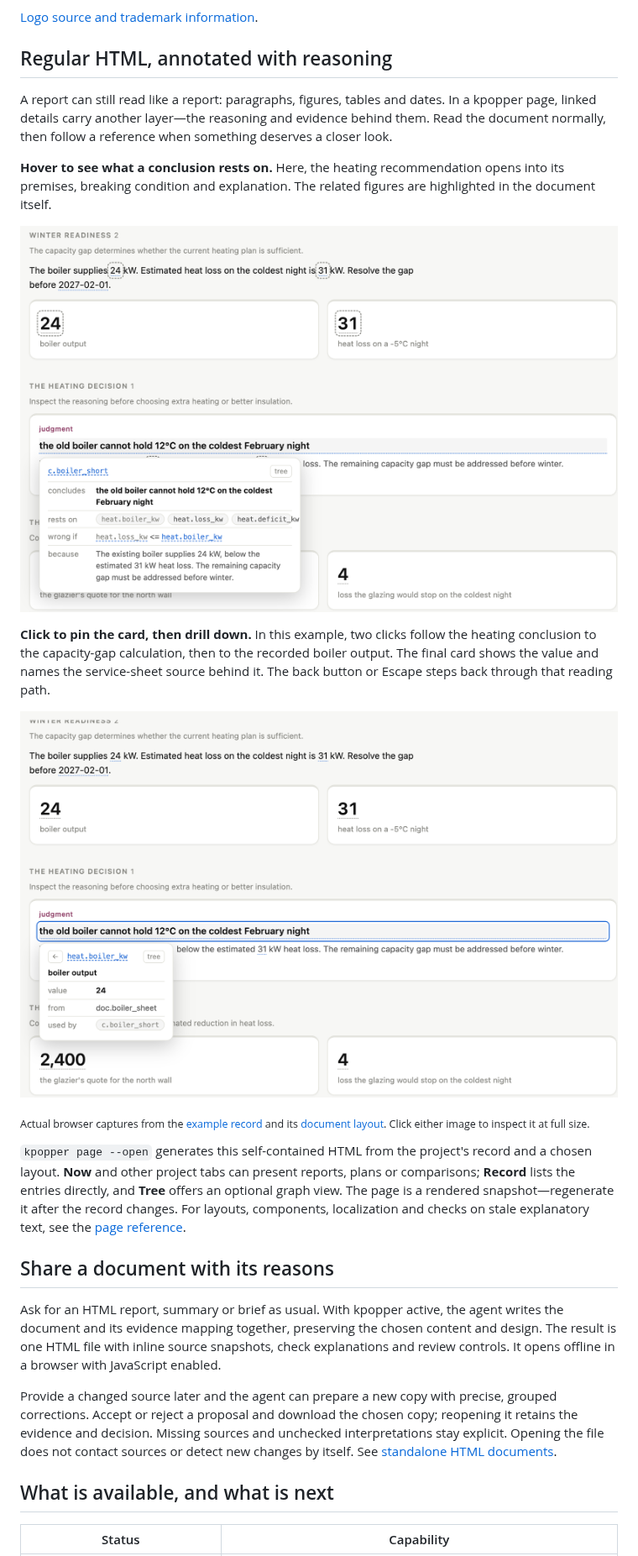
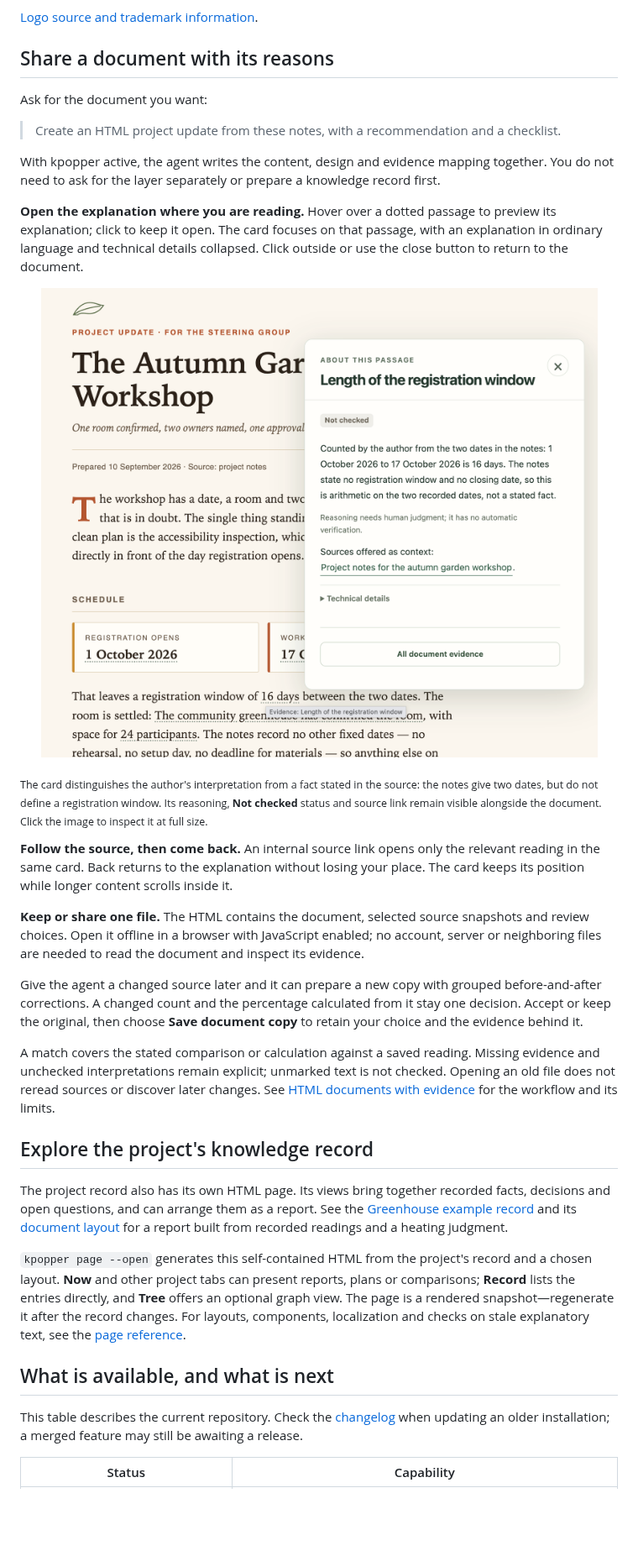
Before and after one commit to ilanbm/kpopper, a Markdown page: README.md, the part around one of its changes. Shown at 84% size. Drawn GitHub-style; pictures changed too: assets/standalone-document-reasoning.png (added); blank space fills up the shorter version.

```diff
--- a/README.md
+++ b/README.md
@@ -512,36 +526,58 @@ The ordinary commands remain available without it.
 
 [Logo source and trademark information](assets/README.md#lean-logo).
 
-## Regular HTML, annotated with reasoning
+## Share a document with its reasons
 
-A report can still read like a report: paragraphs, figures, tables and dates. In a kpopper
-page, linked details carry another layer—the reasoning and evidence behind them. Read the
-document normally, then follow a reference when something deserves a closer look.
+Ask for the document you want:
 
-**Hover to see what a conclusion rests on.** Here, the heating recommendation opens into
-its premises, breaking condition and explanation. The related figures are highlighted
-in the document itself.
+> Create an HTML project update from these notes, with a recommendation and a checklist.
+
+With kpopper active, the agent writes the content, design and evidence mapping together.
+You do not need to ask for the layer separately or prepare a knowledge record first.
+
+**Open the explanation where you are reading.** Hover over a dotted passage to preview
+its explanation; click to keep it open. The card focuses on that passage, with an explanation
+in ordinary language and technical details collapsed. Click outside or use the close button
+to return to the document.
 
 <p align="center">
-  <a href="assets/document-hover.png">
-    <img src="assets/document-hover.png" width="820" alt="An excerpt from the Greenhouse winter report's Now tab. Hovering over the heating conclusion opens a card with its dependencies, breaking condition and reasoning; the related 24 kW and 31 kW figures are highlighted in the report.">
+  <a href="assets/standalone-document-reasoning.png">
+    <img src="assets/standalone-document-reasoning.png" width="820" alt="The Autumn Garden Workshop report with its 16-day registration-window passage and a focused explanation visible together. The card marks the author's interpretation as Not checked, explains how it was derived from two dates, and links to the project notes offered as context.">
   </a>
 </p>
 
-**Click to pin the card, then drill down.** In this example, two clicks follow the heating
-conclusion to the capacity-gap calculation, then to the recorded boiler output. The final
-card shows the value and names the service-sheet source behind it. The back button or
-Escape steps back through that reading path.
+<sub>The card distinguishes the author's interpretation from a fact stated in the source:
+the notes give two dates, but do not define a registration window. Its reasoning,
+**Not checked** status and source link remain visible alongside the document.
+Click the image to inspect it at full size.</sub>
 
-<p align="center">
-  <a href="assets/document-drilldown.png">
-    <img src="assets/document-drilldown.png" width="820" alt="The same report after two drilldown steps: heating conclusion to shortfall calculation to boiler-output reading. The open card shows a value of 24 and the named service-sheet source, with a back button for returning through the reading path.">
-  </a>
-</p>
+**Follow the source, then come back.** An internal source link opens only the relevant
+reading in the same card. Back returns to the explanation without losing your place.
+The card keeps its position while longer content scrolls inside it.
 
-<sub>Actual browser captures from the [example record](examples/greenhouse-report/PROVENANCE.yaml)
-and its [document layout](examples/greenhouse-report/PROVENANCE.view.yaml). Click either image
-to inspect it at full size.</sub>
+**Keep or share one file.** The HTML contains the document, selected source snapshots and
+review choices. Open it offline in a browser with JavaScript enabled; no account, server
+or neighboring files are needed to read the document and inspect its evidence.
+
+Give the agent a changed source later and it can prepare a new copy with grouped
+before-and-after corrections. A changed count and the percentage calculated from it stay
+one decision. Accept or keep the original, then choose **Save document copy** to retain
+your choice and the evidence behind it.
+
+A match covers the stated comparison or calculation against a saved reading. Missing
+evidence and unchecked interpretations remain explicit; unmarked text is not checked.
+Opening an old file does not reread sources or discover later changes.
+See [HTML documents with evidence](docs/documents.md) for the workflow and its limits.
+
+<a id="regular-html-annotated-with-reasoning"></a>
+
+## Explore the project's knowledge record
+
+The project record also has its own HTML page. Its views bring together recorded facts,
+decisions and open questions, and can arrange them as a report. See the
+[Greenhouse example record](examples/greenhouse-report/PROVENANCE.yaml) and its
+[document layout](examples/greenhouse-report/PROVENANCE.view.yaml) for a report built from
+recorded readings and a heating judgment.
 
 `kpopper page --open` generates this self-contained HTML from the project's record and a
 chosen layout. **Now** and other project tabs can present reports, plans or comparisons;
@@ -549,20 +585,10 @@ chosen layout. **Now** and other project tabs can present reports, plans or comp
 is a rendered snapshot—regenerate it after the record changes. For layouts, components,
 localization and checks on stale explanatory text, see the [page reference](skills/kpopper/PAGE.md).
 
-## Share a document with its reasons
+## What is available, and what is next
 
-Ask for an HTML report, summary or brief as usual. With kpopper active, the agent writes
-the document and its evidence mapping together, preserving the chosen content and design.
-The result is one HTML file with inline source snapshots, check explanations and review
-controls. It opens offline in a browser with JavaScript enabled.
-
-Provide a changed source later and the agent can prepare a new copy with precise,
-grouped corrections. Accept or reject a proposal and download the chosen copy; reopening
-it retains the evidence and decision. Missing sources and unchecked interpretations stay
-explicit. Opening the file does not contact sources or detect new changes by itself.
-See [standalone HTML documents](docs/documents.md).
-
-## What is available, and what is next
+This table describes the current repository. Check the [changelog](CHANGELOG.md) when
+updating an older installation; a merged feature may still be awaiting a release.
 
 | Status | Capability |
 |---|---|
```
Also changed, not shown: other parts of README.md (+76 -61 lines), assets/README.md (+9 -0 lines).
